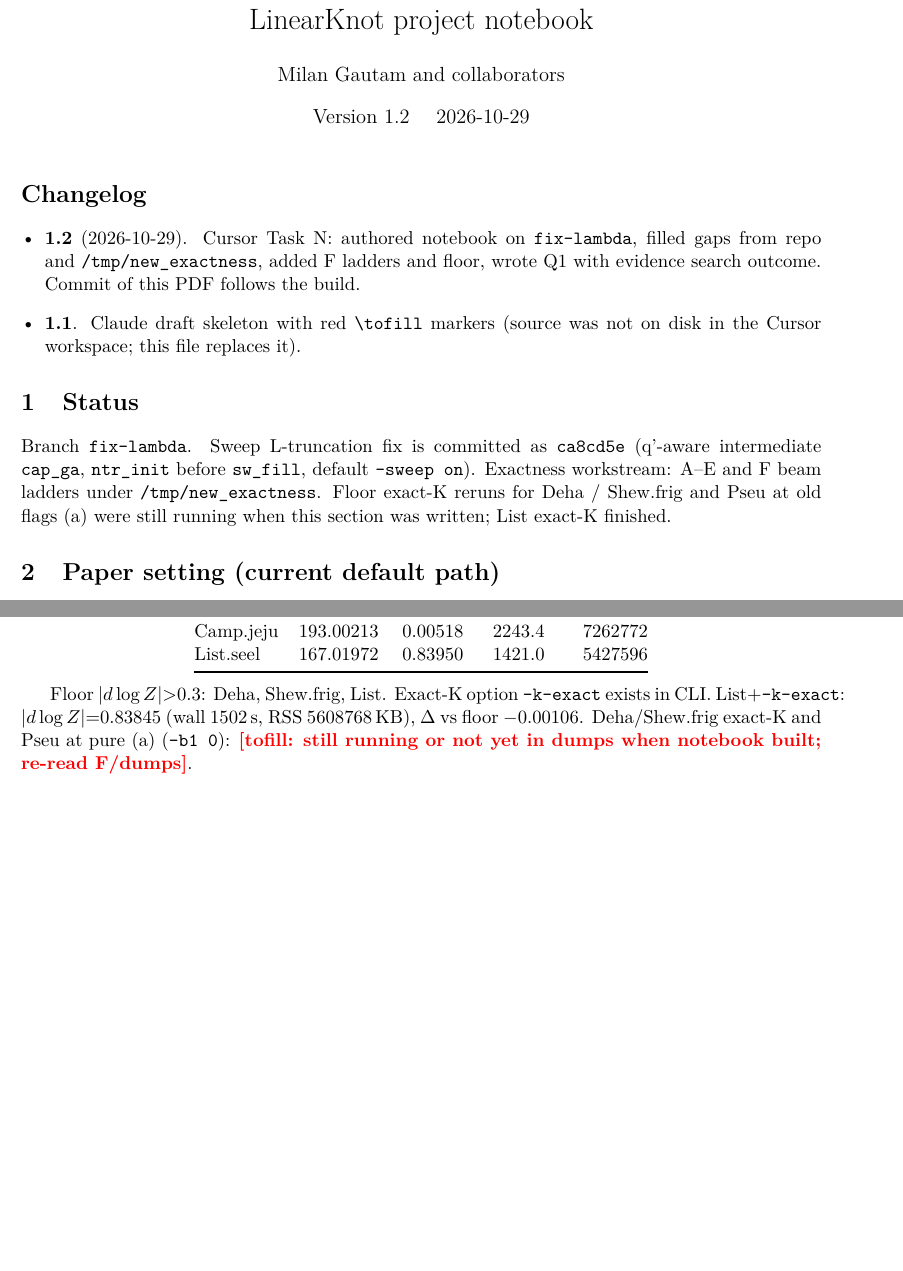
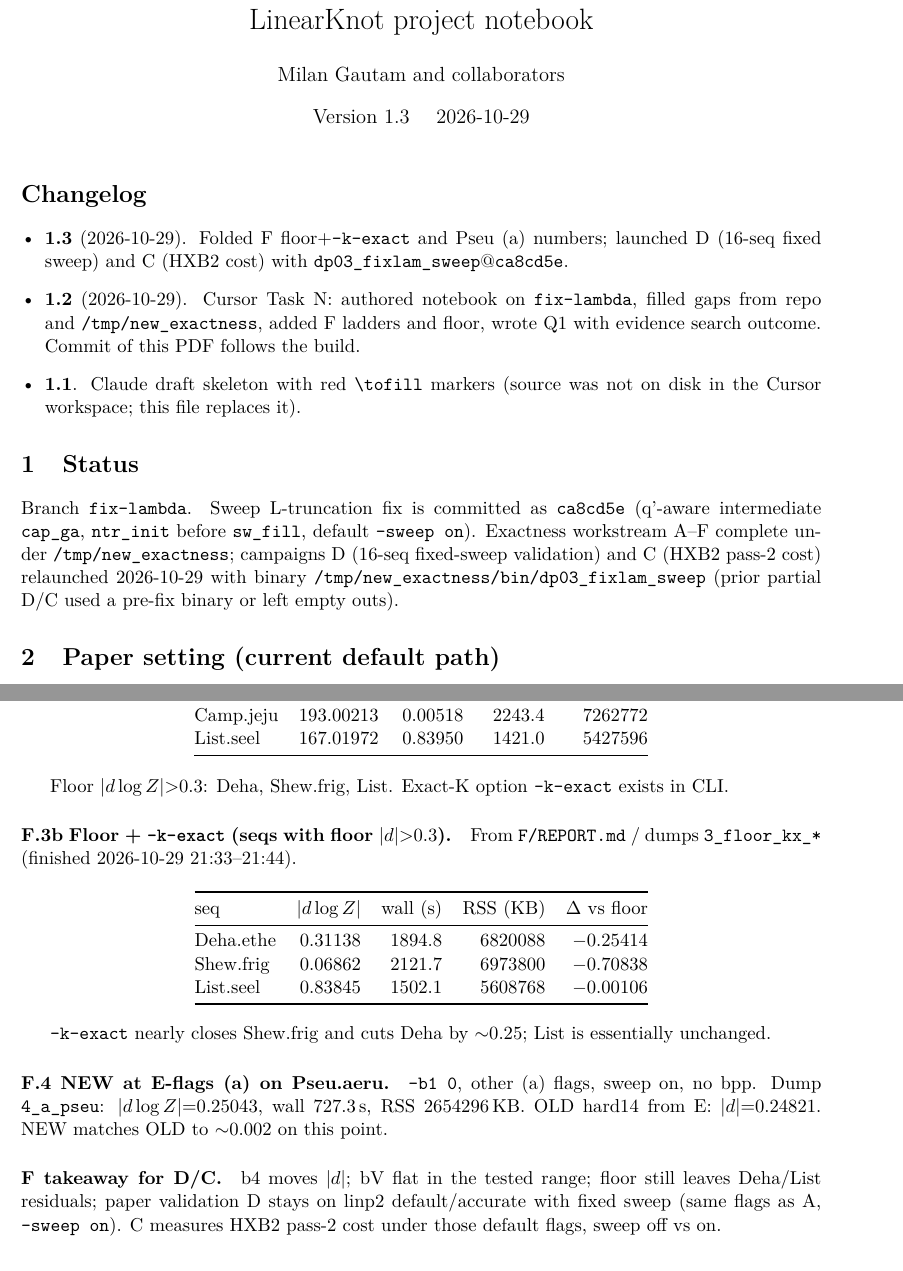
Before and after one commit to gautammilan/LinearKnot, a LaTeX document (docs/notebook/linearknot_notebook.tex): two parts of pages 1 and 5 of 6, joined at a grey line, cut so that both start at the same text, the shorter picture padded with empty space. Compiled offline with pdfLaTeX.

Commit message:
Notebook v1.3: F k-exact/Pseu(a) results; D/C launched.
Co-authored-by: Cursor <cursoragent@cursor.com>

```diff
--- a/docs/notebook/linearknot_notebook.tex
+++ b/docs/notebook/linearknot_notebook.tex
@@ -13,18 +13,19 @@
 \newcommand{\tofill}[1]{\textcolor{red}{\textbf{[tofill: #1]}}}
 \title{LinearKnot project notebook}
 \author{Milan Gautam and collaborators}
-\date{Version 1.2 \quad 2026-10-29}
+\date{Version 1.3 \quad 2026-10-29}
 \begin{document}
 \maketitle
 
 \section*{Changelog}
 \begin{itemize}[leftmargin=*]
+  \item \textbf{1.3} (2026-10-29). Folded F floor+\texttt{--k-exact} and Pseu~(a) numbers; launched D (16-seq fixed sweep) and C (HXB2 cost) with \texttt{dp03\_fixlam\_sweep}@\texttt{ca8cd5e}.
   \item \textbf{1.2} (2026-10-29). Cursor Task~N: authored notebook on \texttt{fix-lambda}, filled gaps from repo and \texttt{/tmp/new\_exactness}, added F ladders and floor, wrote Q1 with evidence search outcome. Commit of this PDF follows the build.
   \item \textbf{1.1}. Claude draft skeleton with red \texttt{\textbackslash tofill} markers (source was not on disk in the Cursor workspace; this file replaces it).
 \end{itemize}
 
 \section{Status}
-Branch \texttt{fix-lambda}. Sweep L-truncation fix is committed as \texttt{ca8cd5e} (q'-aware intermediate \texttt{cap\_ga}, \texttt{ntr\_init} before \texttt{sw\_fill}, default \texttt{--sweep on}). Exactness workstream: A--E and F beam ladders under \texttt{/tmp/new\_exactness}. Floor exact-K reruns for Deha / Shew.frig and Pseu at old flags~(a) were still running when this section was written; List exact-K finished.
+Branch \texttt{fix-lambda}. Sweep L-truncation fix is committed as \texttt{ca8cd5e} (q'-aware intermediate \texttt{cap\_ga}, \texttt{ntr\_init} before \texttt{sw\_fill}, default \texttt{--sweep on}). Exactness workstream A--F complete under \texttt{/tmp/new\_exactness}; campaigns D (16-seq fixed-sweep validation) and C (HXB2 pass-2 cost) relaunched 2026-10-29 with binary \texttt{/tmp/new\_exactness/bin/dp03\_fixlam\_sweep} (prior partial D/C used a pre-fix binary or left empty outs).
 
 \section{Paper setting (current default path)}
 Unless an experiment says otherwise, the paper-facing linear pass-2 command is the expanded \texttt{--preset default} block in \texttt{cpp/dp03\_l2r\_merged.cpp} (energy model separate), plus the post-\texttt{ca8cd5e} defaults \texttt{--sweep on} and \texttt{--v-sweep on}. Material for the tmRNA campaigns: \texttt{--material rna1999 --dangles some} with \texttt{dp03/params/rna1999.dG}.
@@ -200,7 +201,30 @@ List.seel & 167.01972 & 0.83950 & 1421.0 & 5427596 \\
 \end{tabular}
 \end{center}
 
-Floor $|d\log Z|{>}0.3$: Deha, Shew.frig, List. Exact-K option \texttt{--k-exact} exists in CLI. List+\texttt{--k-exact}: $|d\log Z|{=}0.83845$ (wall 1502\,s, RSS 5608768\,KB), $\Delta$ vs floor $-0.00106$. Deha/Shew.frig exact-K and Pseu at pure (a) (\texttt{--b1 0}): \tofill{still running or not yet in dumps when notebook built; re-read F/dumps}.
+Floor $|d\log Z|{>}0.3$: Deha, Shew.frig, List. Exact-K option \texttt{--k-exact} exists in CLI.
+
+\paragraph{F.3b Floor + \texttt{--k-exact} (seqs with floor $|d|{>}0.3$).}
+From \texttt{F/REPORT.md} / dumps \texttt{3\_floor\_kx\_*} (finished 2026-10-29 21:33--21:44).
+
+\begin{center}
+\begin{tabular}{@{}lrrrr@{}}
+\toprule
+seq & $|d\log Z|$ & wall (s) & RSS (KB) & $\Delta$ vs floor \\
+\midrule
+Deha.ethe & 0.31138 & 1894.8 & 6820088 & $-0.25414$ \\
+Shew.frig & 0.06862 & 2121.7 & 6973800 & $-0.70838$ \\
+List.seel & 0.83845 & 1502.1 & 5608768 & $-0.00106$ \\
+\bottomrule
+\end{tabular}
+\end{center}
+
+\texttt{--k-exact} nearly closes Shew.frig and cuts Deha by ${\sim}0.25$; List is essentially unchanged.
+
+\paragraph{F.4 NEW at E-flags (a) on Pseu.aeru.}
+\texttt{--b1 0}, other (a) flags, sweep on, no bpp. Dump \texttt{4\_a\_pseu}: $|d\log Z|{=}0.25043$, wall 727.3\,s, RSS 2654296\,KB. OLD hard14 from E: $|d|{=}0.24821$. NEW matches OLD to ${\sim}0.002$ on this point.
+
+\paragraph{F takeaway for D/C.}
+b4 moves $|d|$; bV flat in the tested range; floor still leaves Deha/List residuals; paper validation D stays on linp2 default/accurate with fixed sweep (same flags as A, \texttt{--sweep on}). C measures HXB2 pass-2 cost under those default flags, sweep off vs on.
 
 \section{ArchiveII RMSD run arch17\_vg/v256\_g32\_A}
 \tofill{path and whether that run used sweep before ca8cd5e; no arch17\_vg/v256\_g32\_A directory found under the repo or /tmp in Task~N search}.
```
Also changed, not shown: docs/notebook/linearknot_notebook.pdf, docs/notebook/linearknot_notebook.tex (5 more changed lines).
